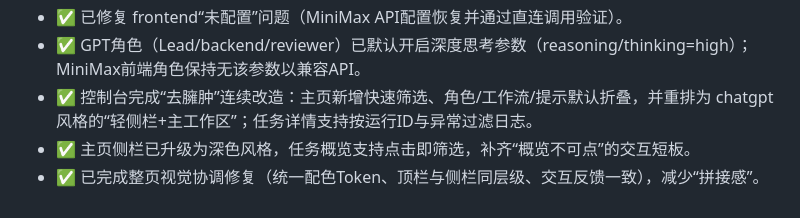
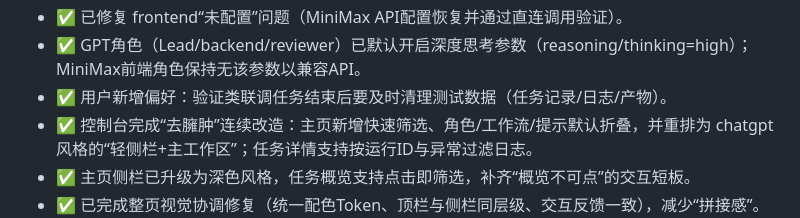
Before and after one commit to kelly-create/bot-skllis, a Markdown page: MEMORY.md, the part around the change. Rendered like a GitHub page.

```diff
--- a/MEMORY.md
+++ b/MEMORY.md
@@ -253,6 +253,7 @@ python3 scripts/context_backup.py '{"summary": "今日摘要..."}'
 - ✅ 已增加分发防呆：若Lead把执行阶段全部跳过，系统会自动补回至少一个执行阶段，避免“只复核不执行”导致的循环失败。
 - ✅ 已修复 frontend“未配置”问题（MiniMax API配置恢复并通过直连调用验证）。
 - ✅ GPT角色（Lead/backend/reviewer）已默认开启深度思考参数（reasoning/thinking=high）；MiniMax前端角色保持无该参数以兼容API。
+- ✅ 用户新增偏好：验证类联调任务结束后要及时清理测试数据（任务记录/日志/产物）。
 - ✅ 控制台完成“去臃肿”连续改造：主页新增快速筛选、角色/工作流/提示默认折叠，并重排为 chatgpt 风格的“轻侧栏+主工作区”；任务详情支持按运行ID与异常过滤日志。
 - ✅ 主页侧栏已升级为深色风格，任务概览支持点击即筛选，补齐“概览不可点”的交互短板。
 - ✅ 已完成整页视觉协调修复（统一配色Token、顶栏与侧栏同层级、交互反馈一致），减少“拼接感”。
```
Also changed, not shown: memory/2026-02-21.md (+1 -0 lines).
